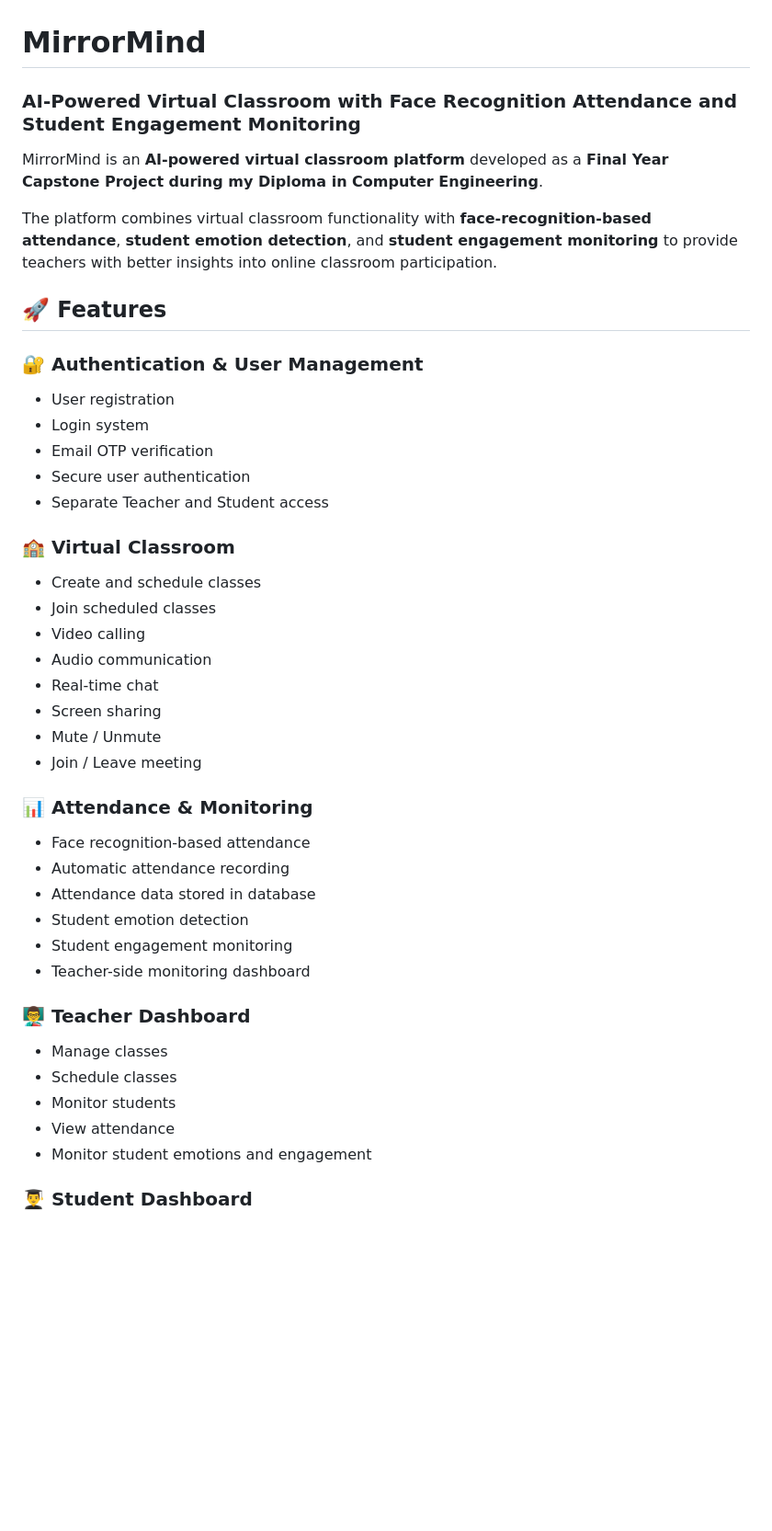
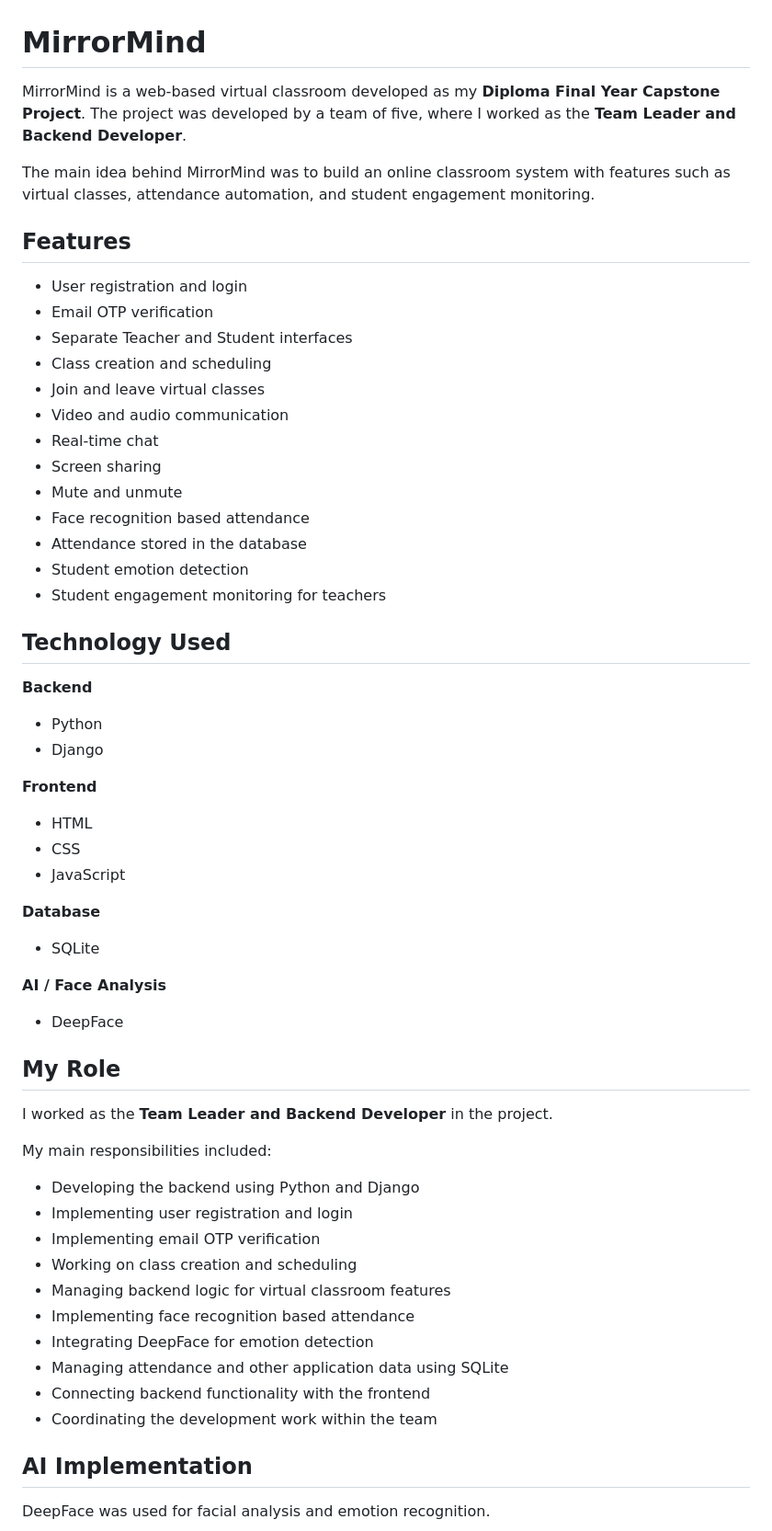
Before and after one commit to GrowwithPrathamesh/MirrorMind, a Markdown page: README.md, the part around one of its changes. Shown at 92% size. Drawn GitHub-style; blank space fills up the shorter version.

```diff
--- a/README.md
+++ b/README.md
@@ -1,48 +1,64 @@
 # MirrorMind
 
-### AI-Powered Virtual Classroom with Face Recognition Attendance and Student Engagement Monitoring
+MirrorMind is a web-based virtual classroom developed as my **Diploma Final Year Capstone Project**. The project was developed by a team of five, where I worked as the **Team Leader and Backend Developer**.
 
-MirrorMind is an **AI-powered virtual classroom platform** developed as a **Final Year Capstone Project during my Diploma in Computer Engineering**.
+The main idea behind MirrorMind was to build an online classroom system with features such as virtual classes, attendance automation, and student engagement monitoring.
 
-The platform combines virtual classroom functionality with **face-recognition-based attendance**, **student emotion detection**, and **student engagement monitoring** to provide teachers with better insights into online classroom participation.
+## Features
 
-## 🚀 Features
-
-### 🔐 Authentication & User Management
-
-* User registration
-* Login system
+* User registration and login
 * Email OTP verification
-* Secure user authentication
-* Separate Teacher and Student access
-
-### 🏫 Virtual Classroom
-
-* Create and schedule classes
-* Join scheduled classes
-* Video calling
-* Audio communication
+* Separate Teacher and Student interfaces
+* Class creation and scheduling
+* Join and leave virtual classes
+* Video and audio communication
 * Real-time chat
 * Screen sharing
-* Mute / Unmute
-* Join / Leave meeting
+* Mute and unmute
+* Face recognition based attendance
+* Attendance stored in the database
+* Student emotion detection
+* Student engagement monitoring for teachers
 
-### 📊 Attendance & Monitoring
+## Technology Used
 
-* Face recognition-based attendance
-* Automatic attendance recording
-* Attendance data stored in database
-* Student emotion detection
-* Student engagement monitoring
-* Teacher-side monitoring dashboard
+**Backend**
 
-### 👨‍🏫 Teacher Dashboard
+* Python
+* Django
 
-* Manage classes
-* Schedule classes
-* Monitor students
-* View attendance
-* Monitor student emotions and engagement
+**Frontend**
 
-### 👨‍🎓 Student Dashboard
+* HTML
+* CSS
+* JavaScript
 
+**Database**
+
+* SQLite
+
+**AI / Face Analysis**
+
+* DeepFace
+
+## My Role
+
+I worked as the **Team Leader and Backend Developer** in the project.
+
+My main responsibilities included:
+
+* Developing the backend using Python and Django
+* Implementing user registration and login
+* Implementing email OTP verification
+* Working on class creation and scheduling
+* Managing backend logic for virtual classroom features
+* Implementing face recognition based attendance
+* Integrating DeepFace for emotion detection
+* Managing attendance and other application data using SQLite
+* Connecting backend functionality with the frontend
+* Coordinating the development work within the team
+
+## AI Implementation
+
+DeepFace was used for facial analysis and emotion recognition.
+
```
Also changed, not shown: other parts of README.md (+36 -82 lines).
